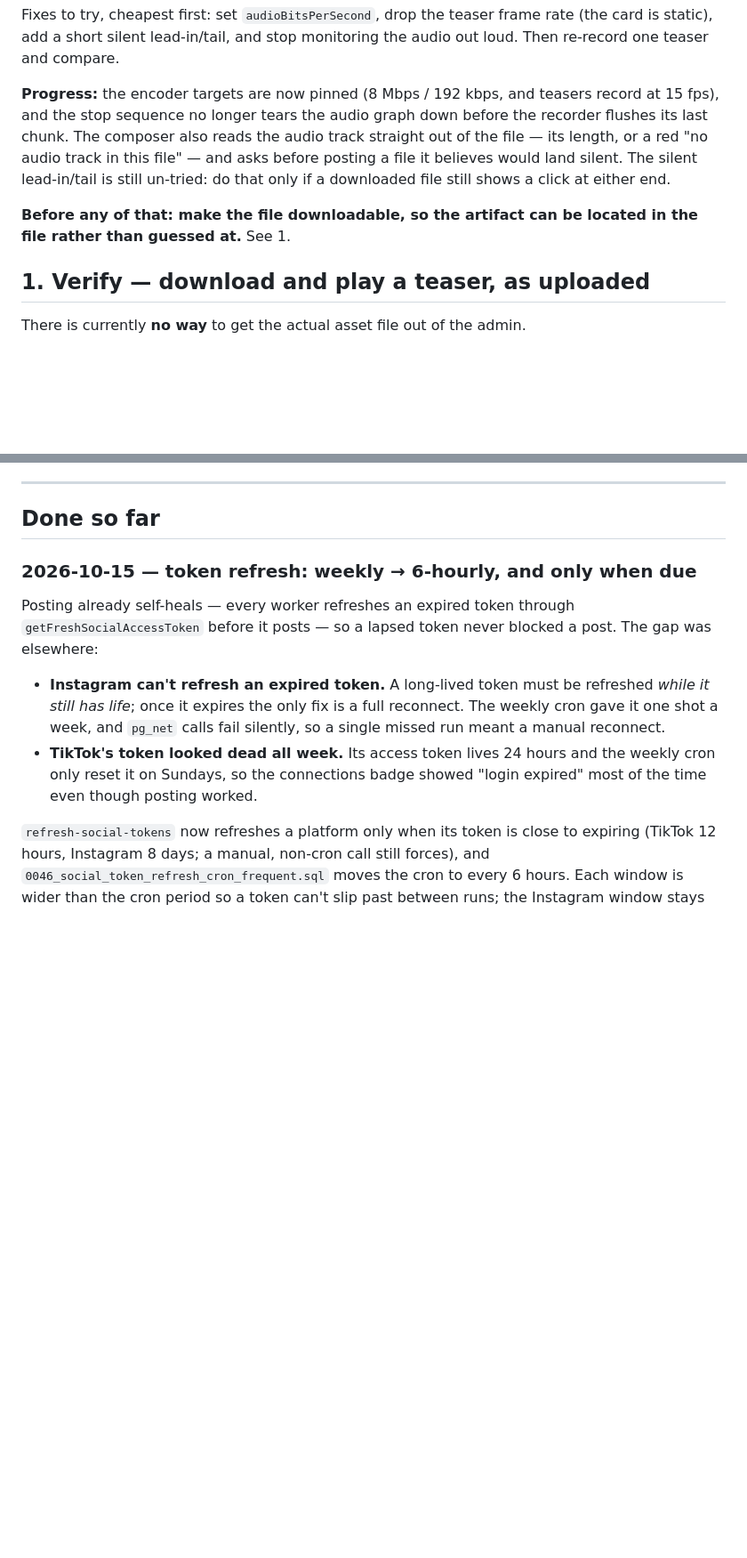
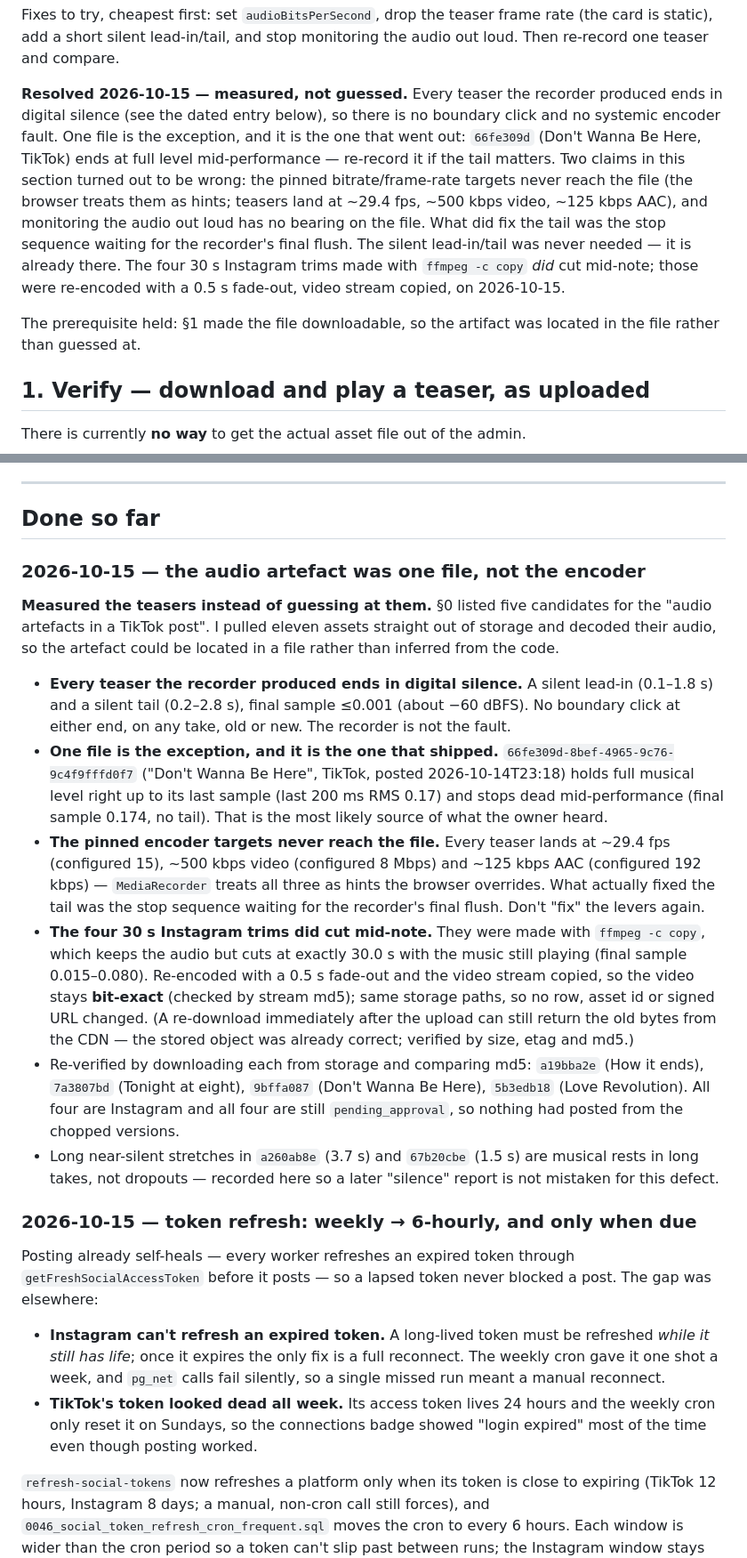
Before and after one commit to dbuatti/piano-backings-by-daniele, a Markdown page: docs/publishing-roadmap.md, 2 parts joined by grey strips. Shown at 89% size. Rendered like a GitHub page; blank space fills up the shorter version.

Commit message:
roadmap: resolve the teaser audio artefact -- one bad take, not an encoder fault
Decoded every teaser in storage: all recorded files end in digital silence, so
the recorder is exonerated. The only file that ends mid-performance is the one
already live on TikTok (66fe309d). Also records that the pinned encoder targets
never reach the file, and that the four ffmpeg -c copy Instagram trims were
re-encoded with a 0.5 s fade-out (video bit-exact).

```diff
--- a/docs/publishing-roadmap.md
+++ b/docs/publishing-roadmap.md
@@ -40,16 +41,21 @@ Fixes to try, cheapest first: set `audioBitsPerSecond`, drop the teaser frame ra
 (the card is static), add a short silent lead-in/tail, and stop monitoring the
 audio out loud. Then re-record one teaser and compare.
 
-**Progress:** the encoder targets are now pinned (8 Mbps / 192 kbps, and teasers
-record at 15 fps), and the stop sequence no longer tears the audio graph down
-before the recorder flushes its last chunk. The composer also reads the audio
-track straight out of the file — its length, or a red "no audio track in this
-file" — and asks before posting a file it believes would land silent. The silent
-lead-in/tail is still un-tried: do that only if a downloaded file still shows a
-click at either end.
+**Resolved 2026-10-15 — measured, not guessed.** Every teaser the recorder
+produced ends in digital silence (see the dated entry below), so there is no
+boundary click and no systemic encoder fault. One file is the exception, and it
+is the one that went out: `66fe309d` (Don't Wanna Be Here, TikTok) ends at full
+level mid-performance — re-record it if the tail matters. Two claims in this
+section turned out to be wrong: the pinned bitrate/frame-rate targets never reach
+the file (the browser treats them as hints; teasers land at ~29.4 fps, ~500 kbps
+video, ~125 kbps AAC), and monitoring the audio out loud has no bearing on the
+file. What did fix the tail was the stop sequence waiting for the recorder's
+final flush. The silent lead-in/tail was never needed — it is already there. The
+four 30 s Instagram trims made with `ffmpeg -c copy` *did* cut mid-note; those
+were re-encoded with a 0.5 s fade-out, video stream copied, on 2026-10-15.
 
-**Before any of that: make the file downloadable, so the artifact can be located
-in the file rather than guessed at.** See 1.
+The prerequisite held: §1 made the file downloadable, so the artifact was located
+in the file rather than guessed at.
 
 ## 1. Verify — download and play a teaser, as uploaded
 
@@ -197,6 +203,42 @@ of guessed at.
 ---
 
 ## Done so far
+
+### 2026-10-15 — the audio artefact was one file, not the encoder
+
+**Measured the teasers instead of guessing at them.** §0 listed five candidates
+for the "audio artefacts in a TikTok post". I pulled eleven assets straight out
+of storage and decoded their audio, so the artefact could be located in a file
+rather than inferred from the code.
+
+- **Every teaser the recorder produced ends in digital silence.** A silent lead-in
+  (0.1–1.8 s) and a silent tail (0.2–2.8 s), final sample ≤0.001 (about −60 dBFS).
+  No boundary click at either end, on any take, old or new. The recorder is not
+  the fault.
+- **One file is the exception, and it is the one that shipped.**
+  `66fe309d-8bef-4965-9c76-9c4f9fffd0f7` ("Don't Wanna Be Here", TikTok, posted
+  2026-10-14T23:18) holds full musical level right up to its last sample (last
+  200 ms RMS 0.17) and stops dead mid-performance (final sample 0.174, no tail).
+  That is the most likely source of what the owner heard.
+- **The pinned encoder targets never reach the file.** Every teaser lands at
+  ~29.4 fps (configured 15), ~500 kbps video (configured 8 Mbps) and ~125 kbps
+  AAC (configured 192 kbps) — `MediaRecorder` treats all three as hints the
+  browser overrides. What actually fixed the tail was the stop sequence waiting
+  for the recorder's final flush. Don't "fix" the levers again.
+- **The four 30 s Instagram trims did cut mid-note.** They were made with
+  `ffmpeg -c copy`, which keeps the audio but cuts at exactly 30.0 s with the
+  music still playing (final sample 0.015–0.080). Re-encoded with a 0.5 s
+  fade-out and the video stream copied, so the video stays **bit-exact** (checked
+  by stream md5); same storage paths, so no row, asset id or signed URL changed.
+  (A re-download immediately after the upload can still return the old bytes from
+  the CDN — the stored object was already correct; verified by size, etag and md5.)
+- Re-verified by downloading each from storage and comparing md5: `a19bba2e`
+  (How it ends), `7a3807bd` (Tonight at eight), `9bffa087` (Don't Wanna Be Here),
+  `5b3edb18` (Love Revolution). All four are Instagram and all four are still
+  `pending_approval`, so nothing had posted from the chopped versions.
+- Long near-silent stretches in `a260ab8e` (3.7 s) and `67b20cbe` (1.5 s) are
+  musical rests in long takes, not dropouts — recorded here so a later "silence"
+  report is not mistaken for this defect.
 
 ### 2026-10-15 — token refresh: weekly → 6-hourly, and only when due
 
```
Also changed, not shown: other parts of docs/publishing-roadmap.md (+9 -6 lines).
